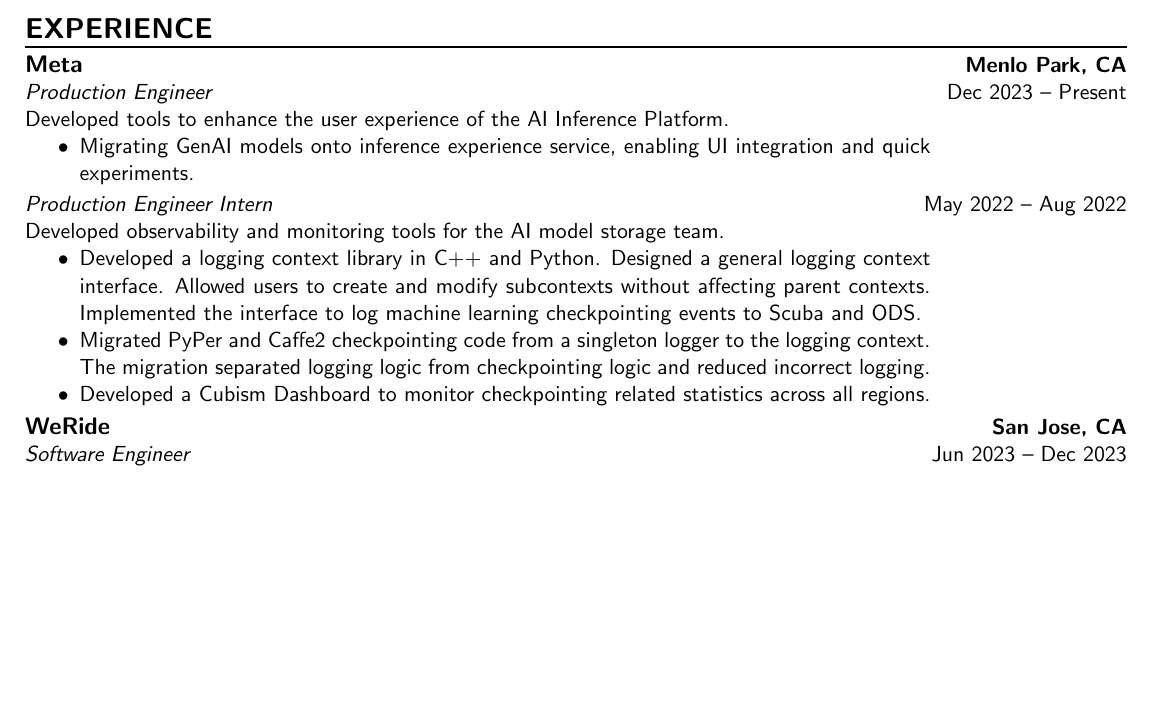
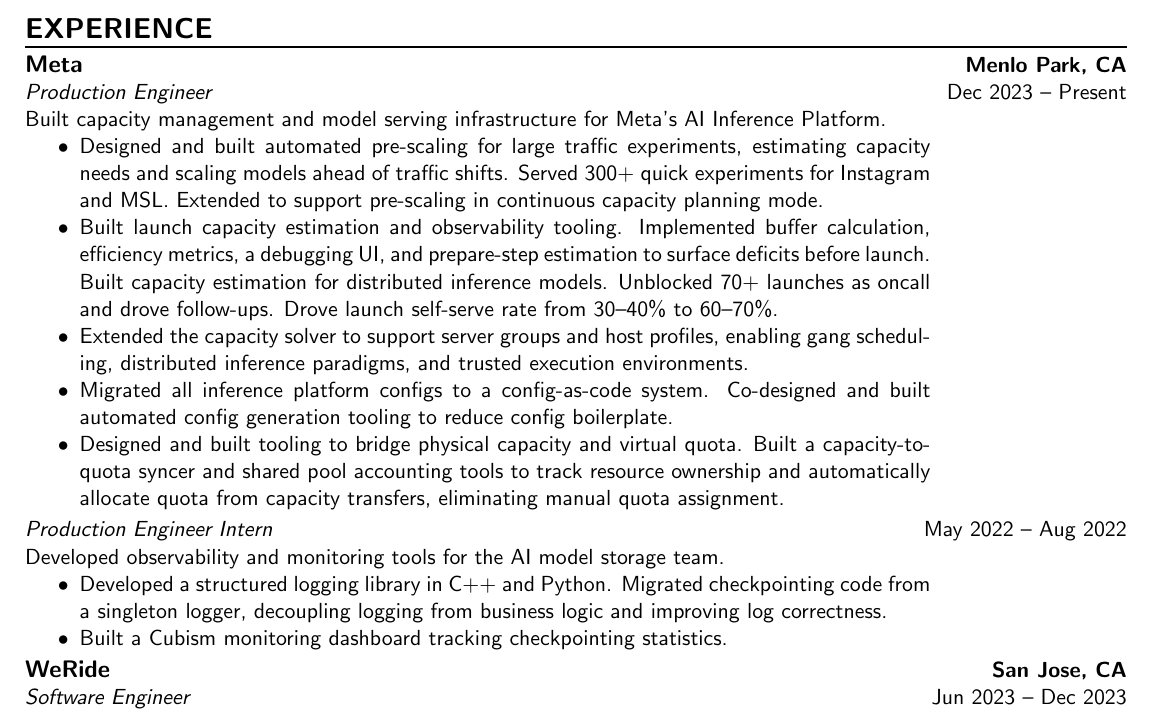
Before and after one commit to Ruminateer/resume, a LaTeX CV (resume.tex, which reads meta.tex): part of the page before the commit and part of page 1 of 2 after it, cut so that both start at the same text, the shorter picture padded with empty space. Compiled offline with pdfLaTeX.

Commit message:
dump some Meta exeperience

```diff
--- a/meta.tex
+++ b/meta.tex
@@ -1,20 +1,19 @@
 \organization{Meta}{Menlo Park, CA}
 \experience{Production Engineer}{2023-12-4}{}{
-    Developed tools to enhance the user experience of the AI Inference Platform.
+    Built capacity management and model serving infrastructure for Meta's AI Inference Platform.
     \begin{itemize}
-        \item Migrating GenAI models onto inference experience service, enabling UI integration and quick experiments.
+        \item Designed and built automated pre-scaling for large traffic experiments, estimating capacity needs and scaling models ahead of traffic shifts. Served 300+ quick experiments for Instagram and \href{https://en.wikipedia.org/wiki/Meta_Superintelligence_Labs}{MSL}. Extended to support pre-scaling in continuous capacity planning mode.
+        \item Built launch capacity estimation and observability tooling. Implemented buffer calculation, efficiency metrics, a debugging UI, and prepare-step estimation to surface deficits before launch. Built capacity estimation for distributed inference models. Unblocked 70+ launches as oncall and drove follow-ups. Drove launch self-serve rate from 30\textendash 40\% to 60\textendash 70\%.
+        \item Extended the capacity solver to support server groups and host profiles, enabling gang scheduling, distributed inference paradigms, and trusted execution environments.
+        \item Migrated all inference platform configs to a config-as-code system. Co-designed and built automated config generation tooling to reduce config boilerplate.
+        \item Designed and built tooling to bridge physical capacity and virtual quota. Built a capacity-to-quota syncer and shared pool accounting tools to track resource ownership and automatically allocate quota from capacity transfers, eliminating manual quota assignment.
     \end{itemize}
 }
 
 \experience{Production Engineer Intern}{2022-5-23}{2022-8-12}{
     Developed observability and monitoring tools for the AI model storage team.
     \begin{itemize}
-        \item Developed a logging context library in C++ and Python.
-            Designed a general logging context interface.
-            Allowed users to create and modify subcontexts without affecting parent contexts.
-            Implemented the interface to log machine learning checkpointing events to \href{https://research.facebook.com/publications/scuba-diving-into-data-at-facebook/}{Scuba} and ODS.
-        \item Migrated PyPer and Caffe2 checkpointing code from a singleton logger to the logging context.
-            The migration separated logging logic from checkpointing logic and reduced incorrect logging.
-        \item Developed a Cubism Dashboard to monitor checkpointing related statistics across all regions.
+        \item Developed a structured logging library in C++ and Python. Migrated checkpointing code from a singleton logger, decoupling logging from business logic and improving log correctness.
+        \item Built a Cubism monitoring dashboard tracking checkpointing statistics.
     \end{itemize}
 }
```
